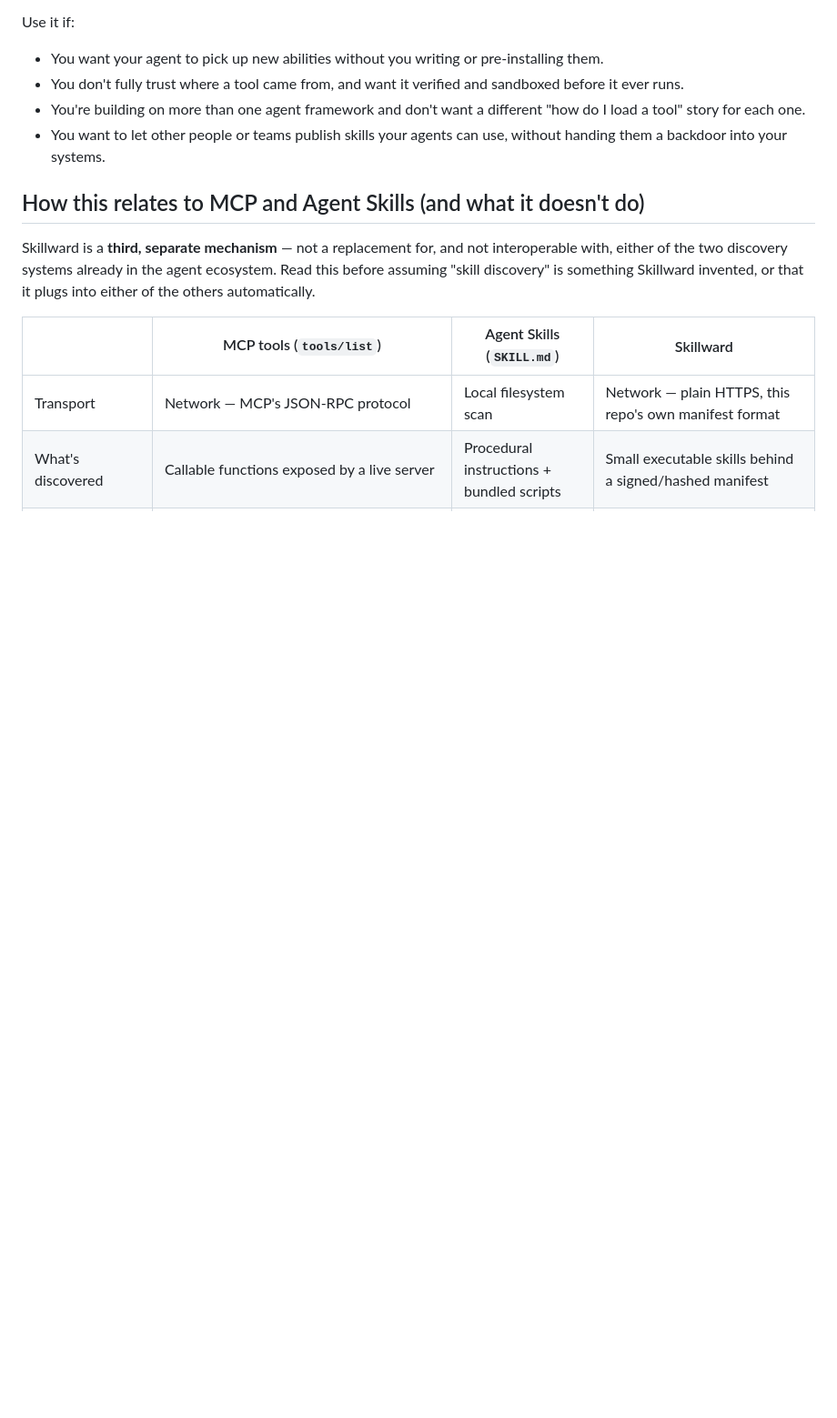
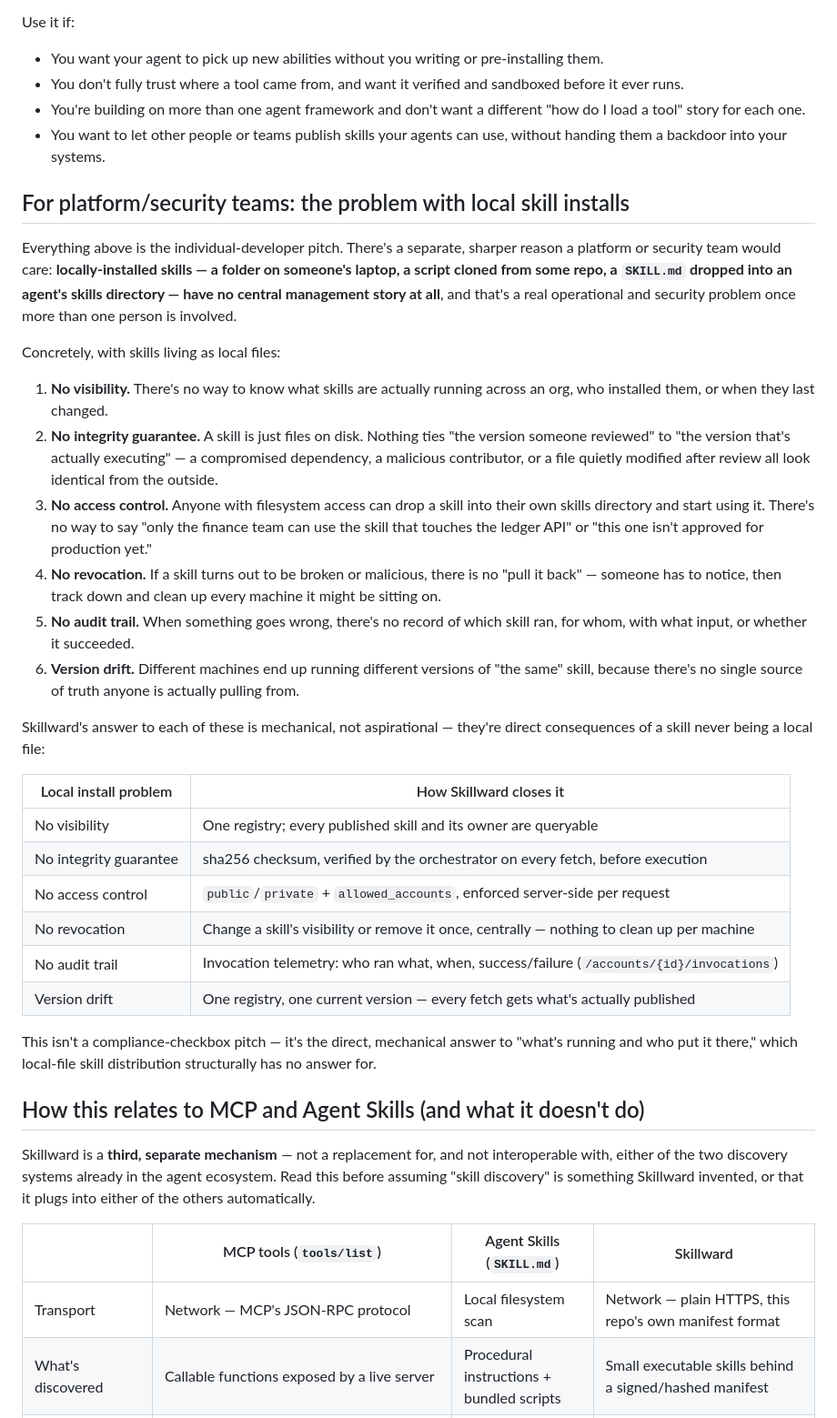
Before and after one commit to rkuma238/hermes-orchestrator, a Markdown page: README.md, the part around the change. Shown at 91% size. Rendered like a GitHub page; blank space fills up the shorter version.

Commit message:
README: add platform/security team pitch against local skill installs
The existing 'Why would I use this?' section is written for an individual
developer. Added a separate section for platform/security teams, since the
actual argument there is different and sharper: locally-installed skills
(a folder on a laptop, a cloned script, a SKILL.md dropped into an agent's
skills directory) have no central visibility, integrity guarantee, access
control, revocation path, audit trail, or version consistency once more
than one person is involved.

Mapped each of those six concrete failure modes to the specific mechanism
in this repo that closes it (checksum verification, public/private +
allowed_accounts, invocation telemetry, etc.) rather than describing the
value in generic terms - every claim in the table is something this repo
already does and has tests for, not aspirational.

Co-Authored-By: Claude Sonnet 5 <noreply@anthropic.com>

```diff
--- a/README.md
+++ b/README.md
@@ -42,6 +42,52 @@ Use it if:
   different "how do I load a tool" story for each one.
 - You want to let other people or teams publish skills your agents can use,
   without handing them a backdoor into your systems.
+
+## For platform/security teams: the problem with local skill installs
+
+Everything above is the individual-developer pitch. There's a separate,
+sharper reason a platform or security team would care: **locally-installed
+skills — a folder on someone's laptop, a script cloned from some repo, a
+`SKILL.md` dropped into an agent's skills directory — have no central
+management story at all**, and that's a real operational and security
+problem once more than one person is involved.
+
+Concretely, with skills living as local files:
+
+1. **No visibility.** There's no way to know what skills are actually
+   running across an org, who installed them, or when they last changed.
+2. **No integrity guarantee.** A skill is just files on disk. Nothing ties
+   "the version someone reviewed" to "the version that's actually
+   executing" — a compromised dependency, a malicious contributor, or a
+   file quietly modified after review all look identical from the outside.
+3. **No access control.** Anyone with filesystem access can drop a skill
+   into their own skills directory and start using it. There's no way to
+   say "only the finance team can use the skill that touches the ledger
+   API" or "this one isn't approved for production yet."
+4. **No revocation.** If a skill turns out to be broken or malicious, there
+   is no "pull it back" — someone has to notice, then track down and clean
+   up every machine it might be sitting on.
+5. **No audit trail.** When something goes wrong, there's no record of
+   which skill ran, for whom, with what input, or whether it succeeded.
+6. **Version drift.** Different machines end up running different versions
+   of "the same" skill, because there's no single source of truth anyone is
+   actually pulling from.
+
+Skillward's answer to each of these is mechanical, not aspirational —
+they're direct consequences of a skill never being a local file:
+
+| Local install problem | How Skillward closes it |
+|---|---|
+| No visibility | One registry; every published skill and its owner are queryable |
+| No integrity guarantee | sha256 checksum, verified by the orchestrator on every fetch, before execution |
+| No access control | `public`/`private` + `allowed_accounts`, enforced server-side per request |
+| No revocation | Change a skill's visibility or remove it once, centrally — nothing to clean up per machine |
+| No audit trail | Invocation telemetry: who ran what, when, success/failure (`/accounts/{id}/invocations`) |
+| Version drift | One registry, one current version — every fetch gets what's actually published |
+
+This isn't a compliance-checkbox pitch — it's the direct, mechanical answer
+to "what's running and who put it there," which local-file skill
+distribution structurally has no answer for.
 
 ## How this relates to MCP and Agent Skills (and what it doesn't do)
 
```
